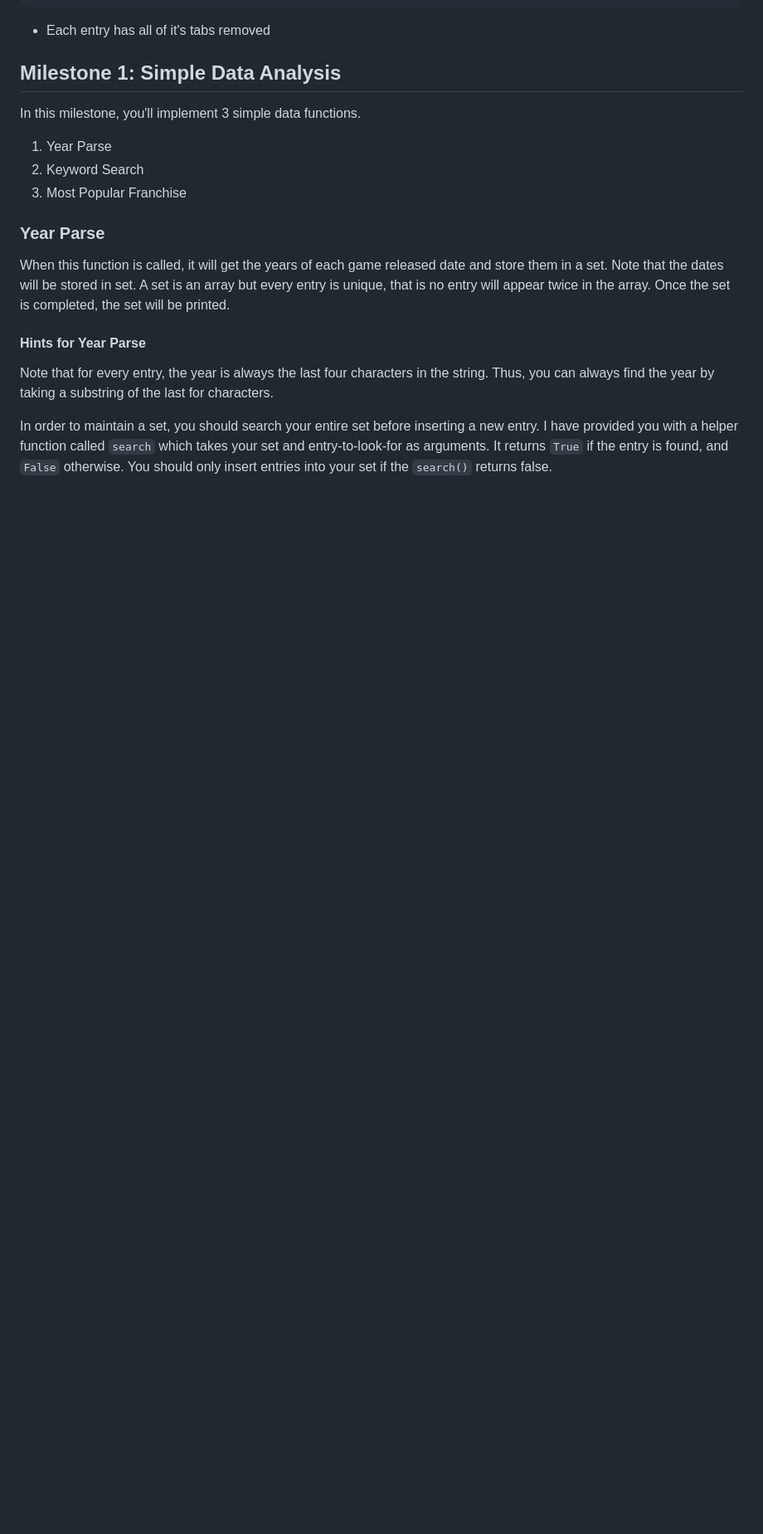
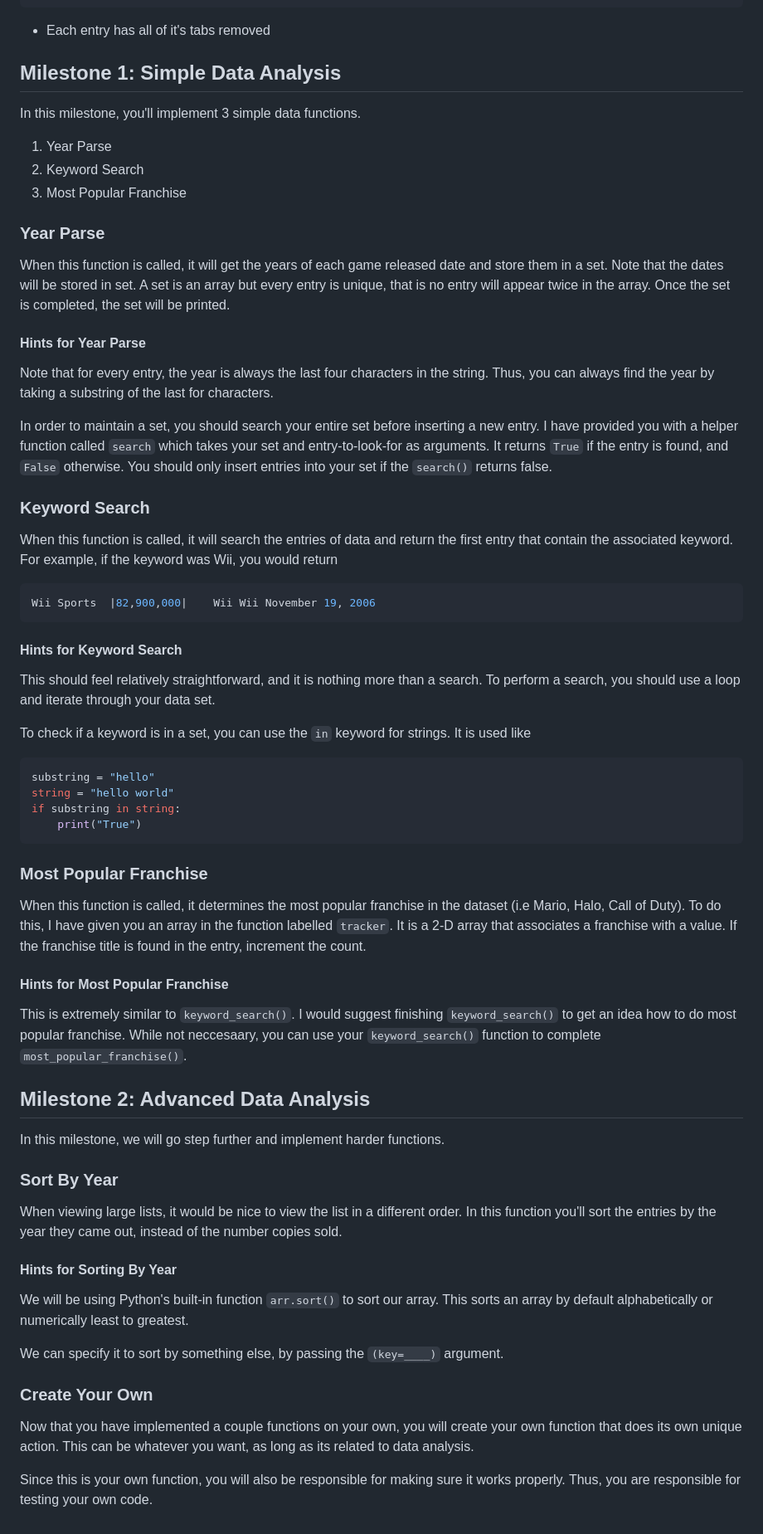
Before and after one commit to derekgwu/Python-Programming, a Markdown page: Week8/project_directions.md, the part around the change. Shown: that part at 83% size. Drawn GitHub-style; blank space fills up the shorter version.

Commit message:
new directions

````diff
--- a/Week8/project_directions.md
+++ b/Week8/project_directions.md
@@ -98,3 +98,43 @@ When this function is called, it will get the years of each game released date a
 Note that for every entry, the year is always the last four characters in the string. Thus, you can always find the year by taking a substring of the last for characters.
 
 In order to maintain a set, you should search your entire set before inserting a new entry. I have provided you with a helper function called `search` which takes your set and entry-to-look-for as arguments. It returns `True` if the entry is found, and `False` otherwise. You should only insert entries into your set if the `search()` returns false.
+
+### Keyword Search
+When this function is called, it will search the entries of data and return the first entry that contain the associated keyword. For example, if the keyword was Wii, you would return
+```python
+Wii Sports	|82,900,000|	Wii	Wii	November 19, 2006
+```
+
+#### Hints for Keyword Search
+This should feel relatively straightforward, and it is nothing more than a search. To perform a search, you should use a loop and iterate through your data set.
+
+To check if a keyword is in a set, you can use the `in` keyword for strings. It is used like
+
+```python
+substring = "hello"
+string = "hello world"
+if substring in string:
+    print("True")
+```
+
+### Most Popular Franchise
+When this function is called, it determines the most popular franchise in the dataset (i.e Mario, Halo, Call of Duty). To do this, I have given you an array in the function labelled `tracker`. It is a 2-D array that associates a franchise with a value. If the franchise title is found in the entry, increment the count.
+
+#### Hints for Most Popular Franchise
+This is extremely similar to `keyword_search()`. I would suggest finishing `keyword_search()` to get an idea how to do most popular franchise. While not neccesaary, you can use your `keyword_search()` function to complete `most_popular_franchise()`.
+
+## Milestone 2: Advanced Data Analysis
+In this milestone, we will go step further and implement harder functions.
+
+### Sort By Year
+When viewing large lists, it would be nice to view the list in a different order. In this function you'll sort the entries by the year they came out, instead of the number copies sold.
+
+#### Hints for Sorting By Year
+We will be using Python's built-in function `arr.sort()` to sort our array. This sorts an array by default alphabetically or numerically least to greatest.
+
+We can specify it to sort by something else, by passing the `(key=____)` argument.
+
+### Create Your Own
+Now that you have implemented a couple functions on your own, you will create your own function that does its own unique action. This can be whatever you want, as long as its related to data analysis.
+
+Since this is your own function, you will also be responsible for making sure it works properly. Thus, you are responsible for testing your own code.
````
